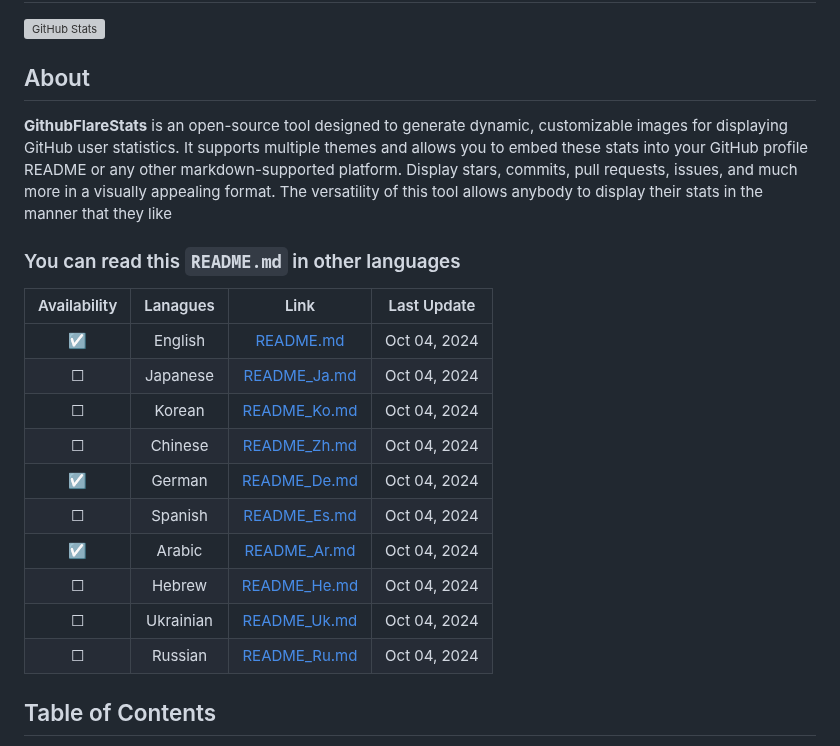
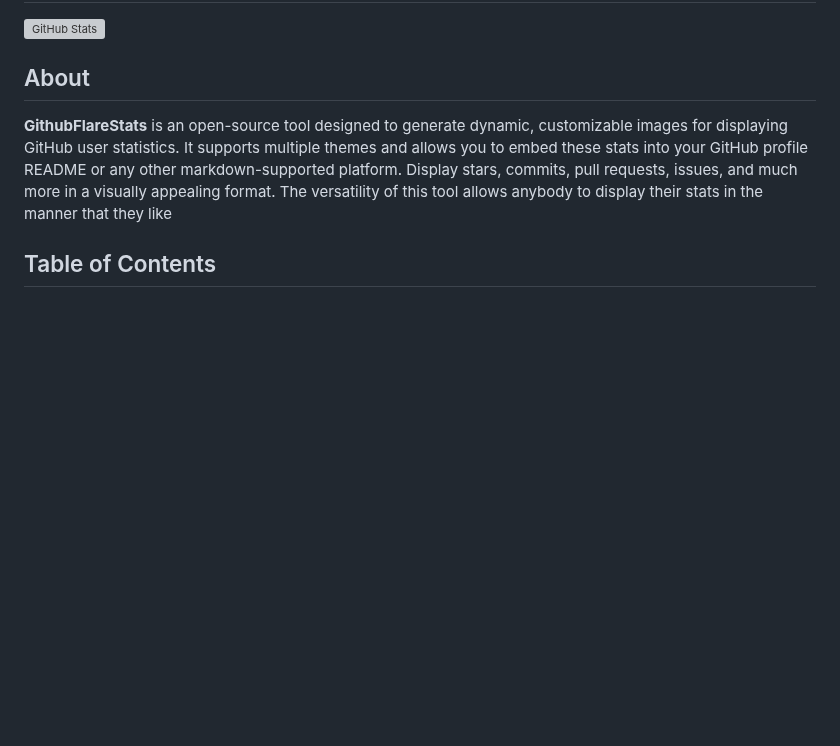
Before and after one commit to openlab-x/GithubFlareStats, a Markdown page: README.md, the part around the change. GitHub-like rendering; blank space fills up the shorter version; grey boxes are pictures that could not be loaded.

```diff
--- a/README.md
+++ b/README.md
@@ -5,22 +5,6 @@
 ## About
 
 **GithubFlareStats** is an open-source tool designed to generate dynamic, customizable images for displaying GitHub user statistics. It supports multiple themes and allows you to embed these stats into your GitHub profile README or any other markdown-supported platform. Display stars, commits, pull requests, issues, and much more in a visually appealing format. The versatility of this tool allows anybody to display their stats in the manner that they like
-
-### You can read this `README.md` in other languages
-
-| Availability  | Lanagues | Link | Last Update |
-| :---:  | :---: | :---: |  :---: |
-| ☑ | English | [README.md](https://github.com/openlab-x/GithubFlareStats/blob/main/README.md) | Oct 04, 2024 |
-| ☐ | Japanese | [README_Ja.md](https://github.com/openlab-x/GithubFlareStats/blob/main/README_Translations/README_Ja.md) | Oct 04, 2024 |
-| ☐ | Korean | [README_Ko.md](https://github.com/openlab-x/GithubFlareStats/blob/main/README_Translations/README_Ko.md) | Oct 04, 2024 |
-| ☐ | Chinese | [README_Zh.md](https://github.com/openlab-x/GithubFlareStats/blob/main/README_Translations/README_Zh.md) | Oct 04, 2024 |
-| ☑ | German | [README_De.md](https://github.com/openlab-x/GithubFlareStats/blob/main/README_Translations/README_De.md) | Oct 04, 2024 |
-| ☐ | Spanish | [README_Es.md](https://github.com/openlab-x/GithubFlareStats/blob/main/README_Translations/README_Es.md) | Oct 04, 2024 |
-| ☑ | Arabic | [README_Ar.md](https://github.com/openlab-x/GithubFlareStats/blob/main/README_Translations/README_Ae.md) | Oct 04, 2024 |
-| ☐ | Hebrew | [README_He.md](https://github.com/openlab-x/GithubFlareStats/blob/main/README_Translations/README_He.md) | Oct 04, 2024 |
-| ☐ | Ukrainian | [README_Uk.md](https://github.com/openlab-x/GithubFlareStats/blob/main/README_Translations/README_Uk.md) | Oct 04, 2024 |
-| ☐ | Russian | [README_Ru.md](https://github.com/openlab-x/GithubFlareStats/blob/main/README_Translations/README_Ru.md) | Oct 04, 2024 |
-
 
 
 ## Table of Contents
```
